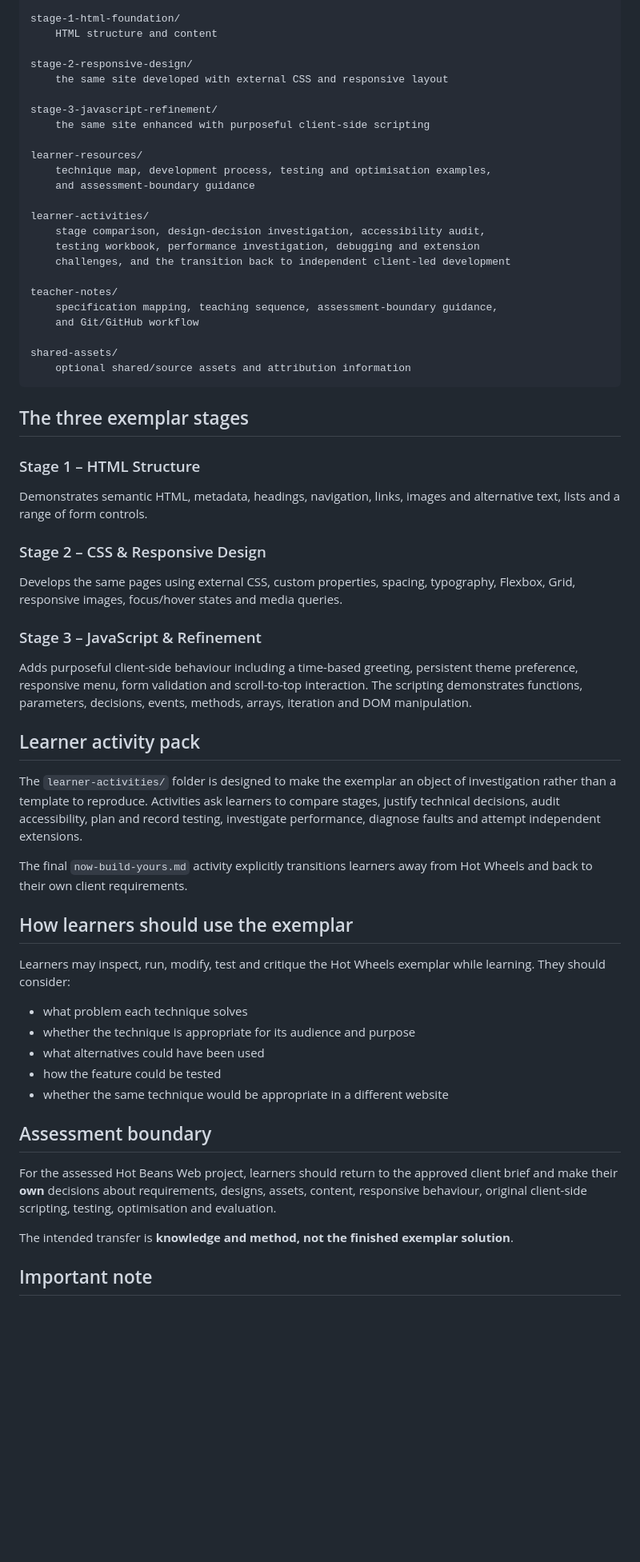
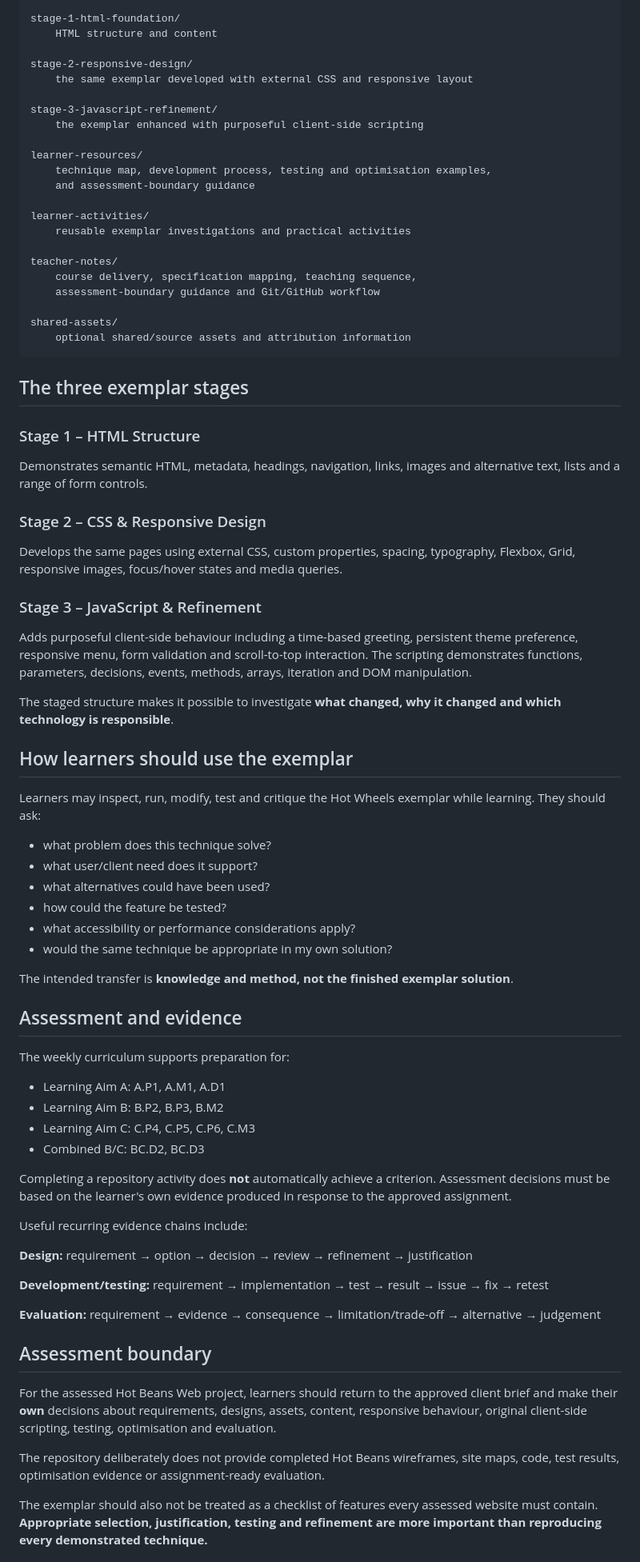
Before and after one commit to NeilColeTC/btec_web-unit, a Markdown page: README.md, the part around one of its changes. Shown at 80% size. Rendered like a GitHub page; blank space fills up the shorter version.

```diff
--- a/README.md
+++ b/README.md
@@ -22,23 +74,21 @@ stage-1-html-foundation/
     HTML structure and content
 
 stage-2-responsive-design/
-    the same site developed with external CSS and responsive layout
+    the same exemplar developed with external CSS and responsive layout
 
 stage-3-javascript-refinement/
-    the same site enhanced with purposeful client-side scripting
+    the exemplar enhanced with purposeful client-side scripting
 
 learner-resources/
     technique map, development process, testing and optimisation examples,
     and assessment-boundary guidance
 
 learner-activities/
-    stage comparison, design-decision investigation, accessibility audit,
-    testing workbook, performance investigation, debugging and extension
-    challenges, and the transition back to independent client-led development
+    reusable exemplar investigations and practical activities
 
 teacher-notes/
-    specification mapping, teaching sequence, assessment-boundary guidance,
-    and Git/GitHub workflow
+    course delivery, specification mapping, teaching sequence,
+    assessment-boundary guidance and Git/GitHub workflow
 
 shared-assets/
     optional shared/source assets and attribution information
@@ -47,35 +97,56 @@ shared-assets/
 ## The three exemplar stages
 
 ### Stage 1 – HTML Structure
+
 Demonstrates semantic HTML, metadata, headings, navigation, links, images and alternative text, lists and a range of form controls.
 
 ### Stage 2 – CSS & Responsive Design
+
 Develops the same pages using external CSS, custom properties, spacing, typography, Flexbox, Grid, responsive images, focus/hover states and media queries.
 
 ### Stage 3 – JavaScript & Refinement
+
 Adds purposeful client-side behaviour including a time-based greeting, persistent theme preference, responsive menu, form validation and scroll-to-top interaction. The scripting demonstrates functions, parameters, decisions, events, methods, arrays, iteration and DOM manipulation.
 
-## Learner activity pack
-
-The `learner-activities/` folder is designed to make the exemplar an object of investigation rather than a template to reproduce. Activities ask learners to compare stages, justify technical decisions, audit accessibility, plan and record testing, investigate performance, diagnose faults and attempt independent extensions.
-
-The final `now-build-yours.md` activity explicitly transitions learners away from Hot Wheels and back to their own client requirements.
+The staged structure makes it possible to investigate **what changed, why it changed and which technology is responsible**.
 
 ## How learners should use the exemplar
 
-Learners may inspect, run, modify, test and critique the Hot Wheels exemplar while learning. They should consider:
+Learners may inspect, run, modify, test and critique the Hot Wheels exemplar while learning. They should ask:
 
-- what problem each technique solves
-- whether the technique is appropriate for its audience and purpose
-- what alternatives could have been used
-- how the feature could be tested
-- whether the same technique would be appropriate in a different website
+- what problem does this technique solve?
+- what user/client need does it support?
+- what alternatives could have been used?
+- how could the feature be tested?
+- what accessibility or performance considerations apply?
+- would the same technique be appropriate in my own solution?
+
+The intended transfer is **knowledge and method, not the finished exemplar solution**.
+
+## Assessment and evidence
+
+The weekly curriculum supports preparation for:
+
+- Learning Aim A: A.P1, A.M1, A.D1
+- Learning Aim B: B.P2, B.P3, B.M2
+- Learning Aim C: C.P4, C.P5, C.P6, C.M3
+- Combined B/C: BC.D2, BC.D3
+
+Completing a repository activity does **not** automatically achieve a criterion. Assessment decisions must be based on the learner's own evidence produced in response to the approved assignment.
+
+Useful recurring evidence chains include:
+
+**Design:** requirement → option → decision → review → refinement → justification
+
+**Development/testing:** requirement → implementation → test → result → issue → fix → retest
+
+**Evaluation:** requirement → evidence → consequence → limitation/trade-off → alternative → judgement
 
 ## Assessment boundary
 
 For the assessed Hot Beans Web project, learners should return to the approved client brief and make their **own** decisions about requirements, designs, assets, content, responsive behaviour, original client-side scripting, testing, optimisation and evaluation.
 
-The intended transfer is **knowledge and method, not the finished exemplar solution**.
+The repository deliberately does not provide completed Hot Beans wireframes, site maps, code, test results, optimisation evidence or assignment-ready evaluation.
 
-## Important note
+The exemplar should also not be treated as a checklist of features every assessed website must contain. **Appropriate selection, justification, testing and refinement are more important than reproducing every demonstrated technique.**
 
```
Also changed, not shown: other parts of README.md (+77 -9 lines).
